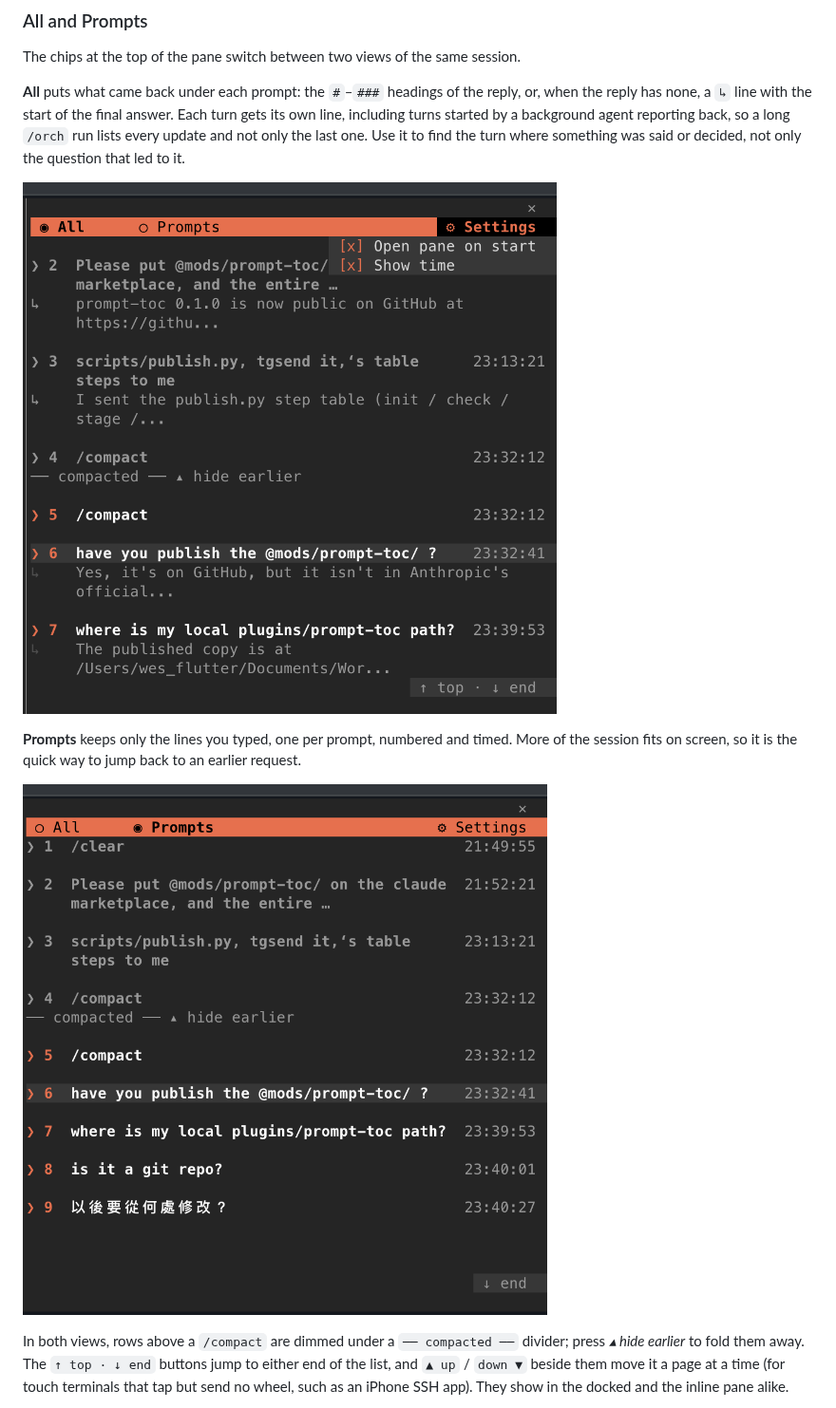
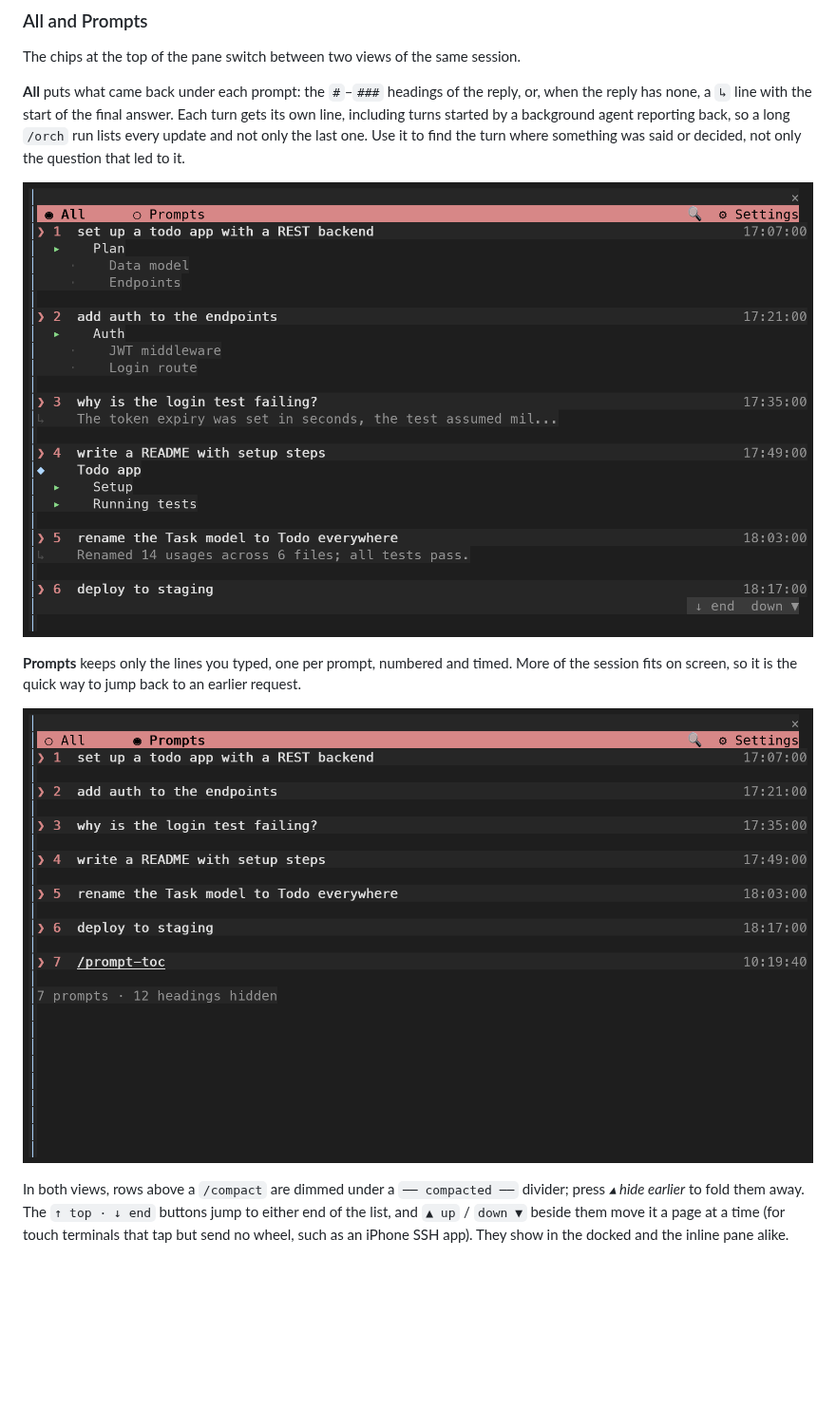
Before and after one commit to weskao/weskao-agent-plugins, a Markdown page: plugins/prompt-toc/README.md, the part around the change. Shown at 95% size. GitHub-like rendering; pictures changed too: assets/prompt-toc/pane-all.png, assets/prompt-toc/pane-prompts.png; blank space fills up the shorter version.

Commit message:
docs(prompt-toc): replace pane screenshots with synthetic-data renders
The old screenshots showed real prompts and a local path; the new ones are rendered from a fake session. Cache-bust the README image URLs with ?v=2.

```diff
--- a/plugins/prompt-toc/README.md
+++ b/plugins/prompt-toc/README.md
@@ -27,11 +27,11 @@ The chips at the top of the pane switch between two views of the same session.
 
 **All** puts what came back under each prompt: the `#`–`###` headings of the reply, or, when the reply has none, a `↳` line with the start of the final answer. Each turn gets its own line, including turns started by a background agent reporting back, so a long `/orch` run lists every update and not only the last one. Use it to find the turn where something was said or decided, not only the question that led to it.
 
-![The All view: each prompt with a ↳ preview of its reply](https://raw.githubusercontent.com/weskao/weskao-agent-plugins/main/assets/prompt-toc/pane-all.png)
+![The All view: each prompt with a ↳ preview of its reply](https://raw.githubusercontent.com/weskao/weskao-agent-plugins/main/assets/prompt-toc/pane-all.png?v=2)
 
 **Prompts** keeps only the lines you typed, one per prompt, numbered and timed. More of the session fits on screen, so it is the quick way to jump back to an earlier request.
 
-![The Prompts view: one numbered, timed row per prompt](https://raw.githubusercontent.com/weskao/weskao-agent-plugins/main/assets/prompt-toc/pane-prompts.png)
+![The Prompts view: one numbered, timed row per prompt](https://raw.githubusercontent.com/weskao/weskao-agent-plugins/main/assets/prompt-toc/pane-prompts.png?v=2)
 
 In both views, rows above a `/compact` are dimmed under a `── compacted ──` divider; press *▴ hide earlier* to fold them away. The `↑ top · ↓ end` buttons jump to either end of the list, and `▲ up` / `down ▼` beside them move it a page at a time (for touch terminals that tap but send no wheel, such as an iPhone SSH app). They show in the docked and the inline pane alike.
 
```
